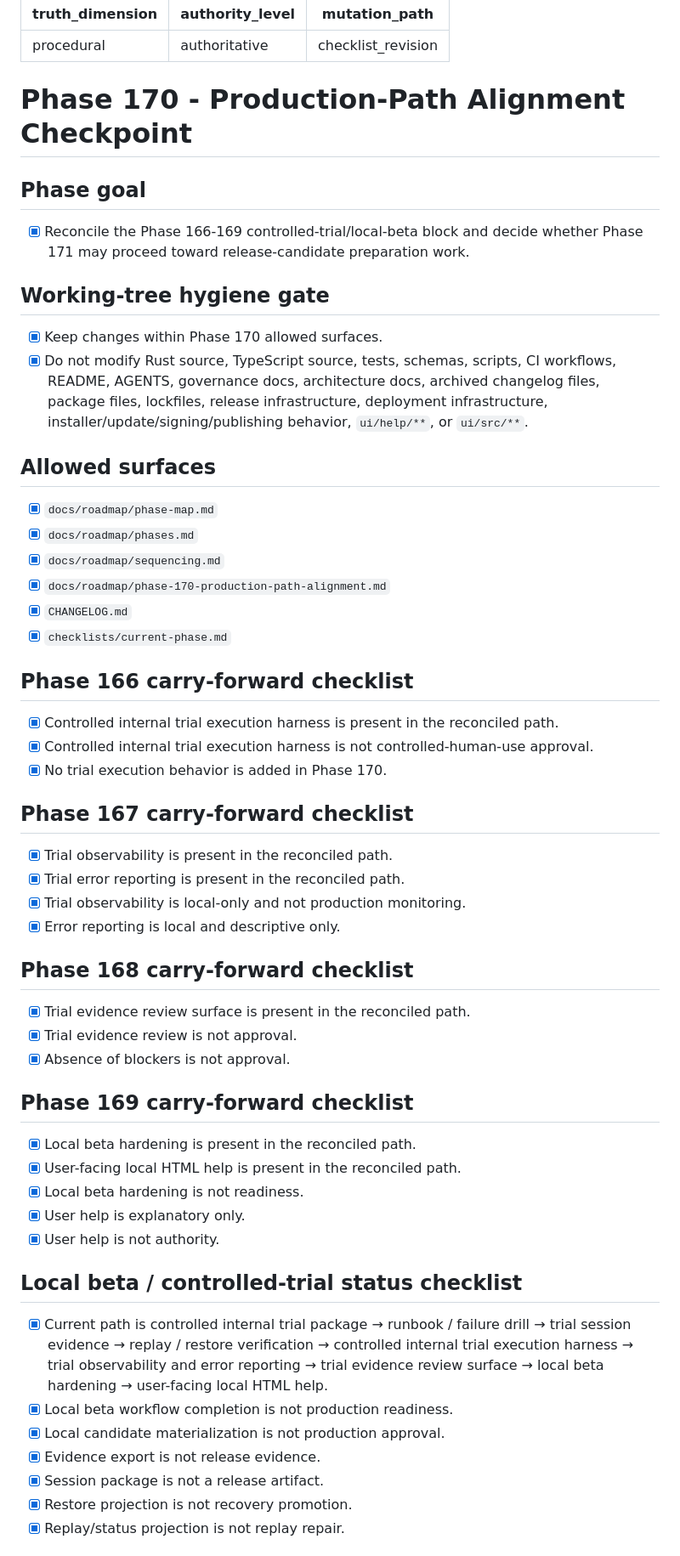
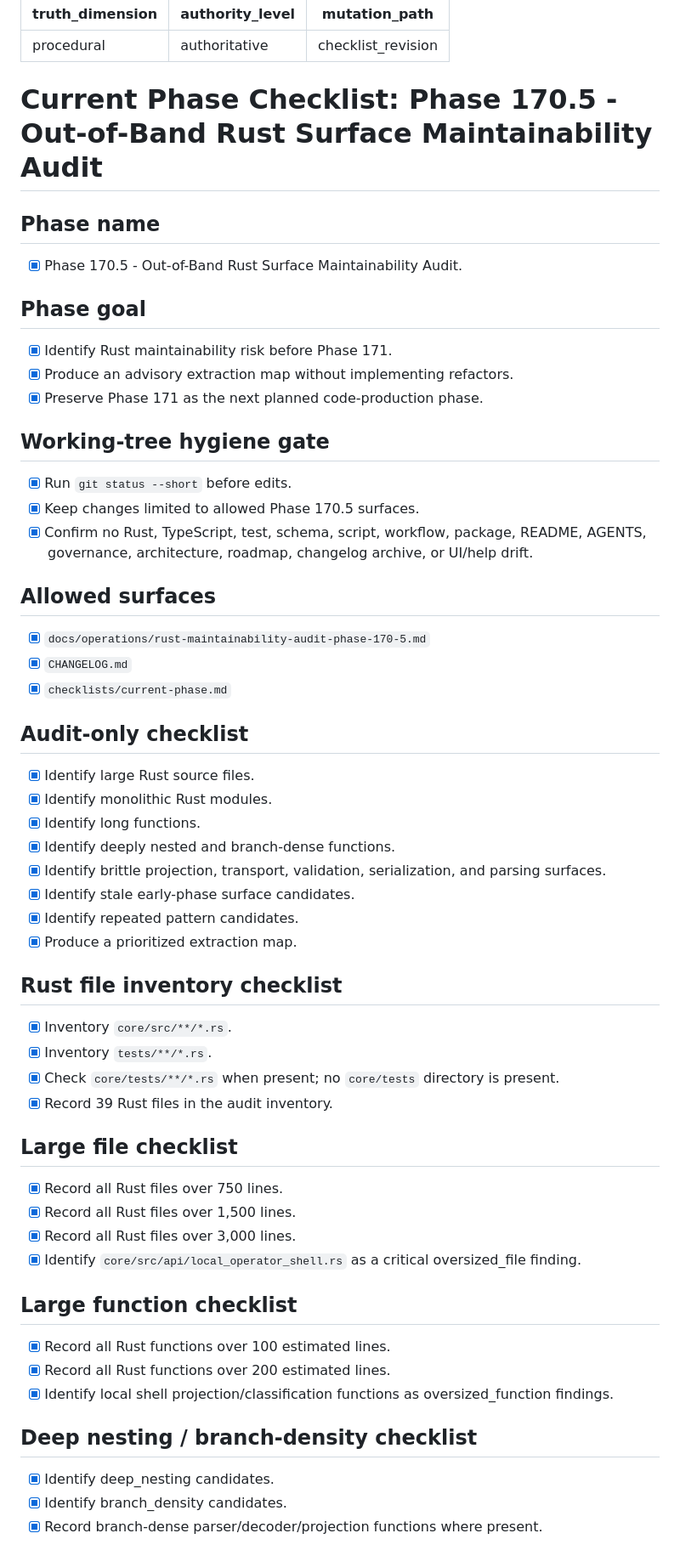
Before and after one commit to irgordon/ajentic, a Markdown page: checklists/current-phase.md, the part around one of its changes. Shown at 85% size. Rendered like a GitHub page.

Commit message:
Phase 170.5: audit Rust maintainability surface

```diff
--- a/checklists/current-phase.md
+++ b/checklists/current-phase.md
@@ -4,52 +4,55 @@ authority_level: authoritative
 mutation_path: checklist_revision
 ---
 
-# Phase 170 - Production-Path Alignment Checkpoint
+# Current Phase Checklist: Phase 170.5 - Out-of-Band Rust Surface Maintainability Audit
+
+## Phase name
+- [x] Phase 170.5 - Out-of-Band Rust Surface Maintainability Audit.
 
 ## Phase goal
-- [x] Reconcile the Phase 166-169 controlled-trial/local-beta block and decide whether Phase 171 may proceed toward release-candidate preparation work.
+- [x] Identify Rust maintainability risk before Phase 171.
+- [x] Produce an advisory extraction map without implementing refactors.
+- [x] Preserve Phase 171 as the next planned code-production phase.
 
 ## Working-tree hygiene gate
-- [x] Keep changes within Phase 170 allowed surfaces.
-- [x] Do not modify Rust source, TypeScript source, tests, schemas, scripts, CI workflows, README, AGENTS, governance docs, architecture docs, archived changelog files, package files, lockfiles, release infrastructure, deployment infrastructure, installer/update/signing/publishing behavior, `ui/help/**`, or `ui/src/**`.
+- [x] Run `git status --short` before edits.
+- [x] Keep changes limited to allowed Phase 170.5 surfaces.
+- [x] Confirm no Rust, TypeScript, test, schema, script, workflow, package, README, AGENTS, governance, architecture, roadmap, changelog archive, or UI/help drift.
 
 ## Allowed surfaces
-- [x] `docs/roadmap/phase-map.md`
-- [x] `docs/roadmap/phases.md`
-- [x] `docs/roadmap/sequencing.md`
-- [x] `docs/roadmap/phase-170-production-path-alignment.md`
+- [x] `docs/operations/rust-maintainability-audit-phase-170-5.md`
 - [x] `CHANGELOG.md`
 - [x] `checklists/current-phase.md`
 
-## Phase 166 carry-forward checklist
-- [x] Controlled internal trial execution harness is present in the reconciled path.
-- [x] Controlled internal trial execution harness is not controlled-human-use approval.
-- [x] No trial execution behavior is added in Phase 170.
+## Audit-only checklist
+- [x] Identify large Rust source files.
+- [x] Identify monolithic Rust modules.
+- [x] Identify long functions.
+- [x] Identify deeply nested and branch-dense functions.
+- [x] Identify brittle projection, transport, validation, serialization, and parsing surfaces.
+- [x] Identify stale early-phase surface candidates.
+- [x] Identify repeated pattern candidates.
+- [x] Produce a prioritized extraction map.
 
-## Phase 167 carry-forward checklist
-- [x] Trial observability is present in the reconciled path.
-- [x] Trial error reporting is present in the reconciled path.
-- [x] Trial observability is local-only and not production monitoring.
-- [x] Error reporting is local and descriptive only.
+## Rust file inventory checklist
+- [x] Inventory `core/src/**/*.rs`.
+- [x] Inventory `tests/**/*.rs`.
+- [x] Check `core/tests/**/*.rs` when present; no `core/tests` directory is present.
+- [x] Record 39 Rust files in the audit inventory.
 
-## Phase 168 carry-forward checklist
-- [x] Trial evidence review surface is present in the reconciled path.
-- [x] Trial evidence review is not approval.
-- [x] Absence of blockers is not approval.
+## Large file checklist
+- [x] Record all Rust files over 750 lines.
+- [x] Record all Rust files over 1,500 lines.
+- [x] Record all Rust files over 3,000 lines.
+- [x] Identify `core/src/api/local_operator_shell.rs` as a critical oversized_file finding.
 
-## Phase 169 carry-forward checklist
-- [x] Local beta hardening is present in the reconciled path.
-- [x] User-facing local HTML help is present in the reconciled path.
-- [x] Local beta hardening is not readiness.
-- [x] User help is explanatory only.
-- [x] User help is not authority.
+## Large function checklist
+- [x] Record all Rust functions over 100 estimated lines.
+- [x] Record all Rust functions over 200 estimated lines.
+- [x] Identify local shell projection/classification functions as oversized_function findings.
 
-## Local beta / controlled-trial status checklist
-- [x] Current path is controlled internal trial package → runbook / failure drill → trial session evidence → replay / restore verification → controlled internal trial execution harness → trial observability and error reporting → trial evidence review surface → local beta hardening → user-facing local HTML help.
-- [x] Local beta workflow completion is not production readiness.
-- [x] Local candidate materialization is not production approval.
-- [x] Evidence export is not release evidence.
-- [x] Session package is not a release artifact.
-- [x] Restore projection is not recovery promotion.
-- [x] Replay/status projection is not replay repair.
+## Deep nesting / branch-density checklist
+- [x] Identify deep_nesting candidates.
+- [x] Identify branch_density candidates.
+- [x] Record branch-dense parser/decoder/projection functions where present.
 
```
Also changed, not shown: other parts of checklists/current-phase.md (+57 -85 lines), CHANGELOG.md (+26 -0 lines), docs/operations/rust-maintainability-audit-phase-170-5.md (added, +268 -0 lines).
